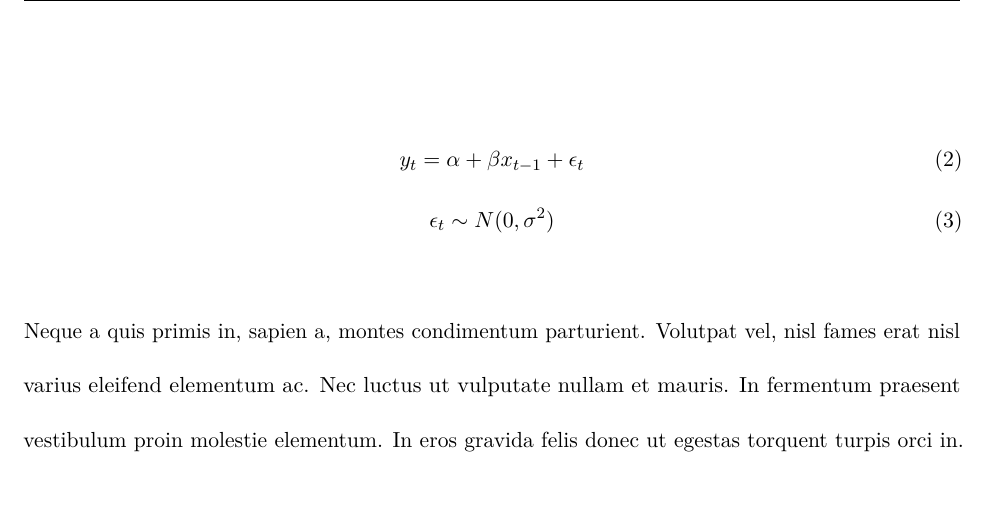
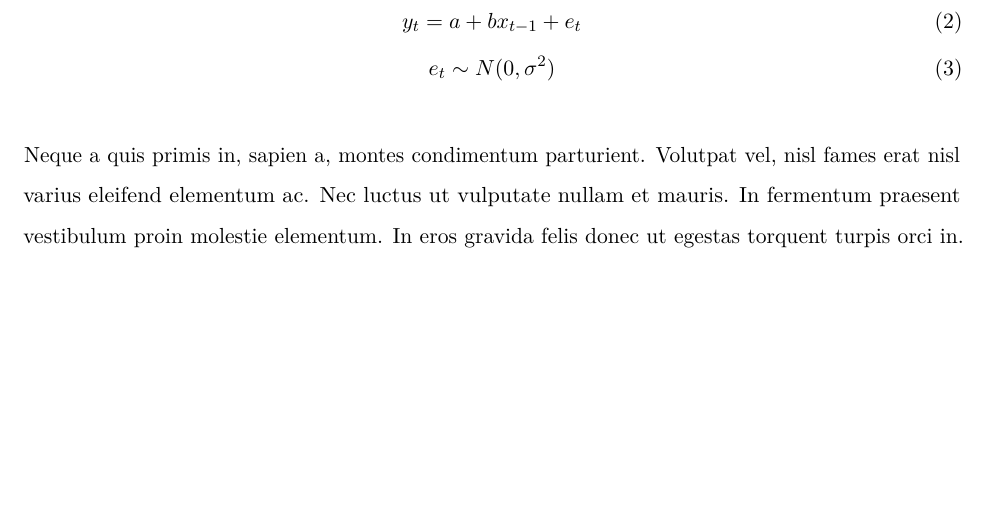
Before and after one commit to jezellaperaza/Assignment-6, an R Markdown document (Jezella-Peraza-HW-6.Rmd): part of page 9 of 17 before the commit and part of page 8 of 17 after it, cut at the place of the change, the shorter picture padded with empty space. Rendered offline with R 4.5, knitr and Pandoc, then LaTeX, with nearby package versions; some code elsewhere in the file could not run offline.

Commit message:
updated linespace and fixed equations

```diff
--- a/Jezella-Peraza-HW-6.Rmd
+++ b/Jezella-Peraza-HW-6.Rmd
@@ -9,7 +9,7 @@ geometry:
 - bottom=1.5in
 - left=1in
 - right=1in
-linestretch: 2
+linestretch: 1.5
 fontsize: 11pt
 toc: TRUE
 toc-depth: 2
@@ -81,8 +81,8 @@ Class pulvinar quis dolor et neque. Tempus primis sed, urna, egestas. Massa laor
 Vel finibus eu ut litora a etiam quam sit tempus class. Congue sit tempor felis. Nec augue egestas, et neque tempor odio ante, luctus eros eu curabitur. Parturient, litora amet sed euismod tristique duis non leo. Vitae non nibh, vestibulum montes. Dis potenti pharetra eleifend non convallis turpis mollis cursus? In maecenas ornare viverra arcu conubia ridiculus pretium malesuada. Scelerisque, mi ut nisi magna taciti phasellus est metus sit malesuada sodales aliquam a. Nascetur vivamus aptent sit vitae at venenatis tincidunt semper.
 
 \begin{gather}
-  y_t = \alpha + \beta x_{t-1} + \epsilon_t \\
-  \epsilon_t \sim N(0, \sigma^2)
+  y_t = a + b x_{t-1} + e_t \\
+  e_t \sim N(0, \sigma^2)
 \end{gather}
 
 Neque a quis primis in, sapien a, montes condimentum parturient. Volutpat vel, nisl fames erat nisl varius eleifend elementum ac. Nec luctus ut vulputate nullam et mauris. In fermentum praesent vestibulum proin molestie elementum. In eros gravida felis donec ut egestas torquent turpis orci in.
```
Also changed, not shown: Jezella-Peraza-HW-6.pdf, 1 other file.
